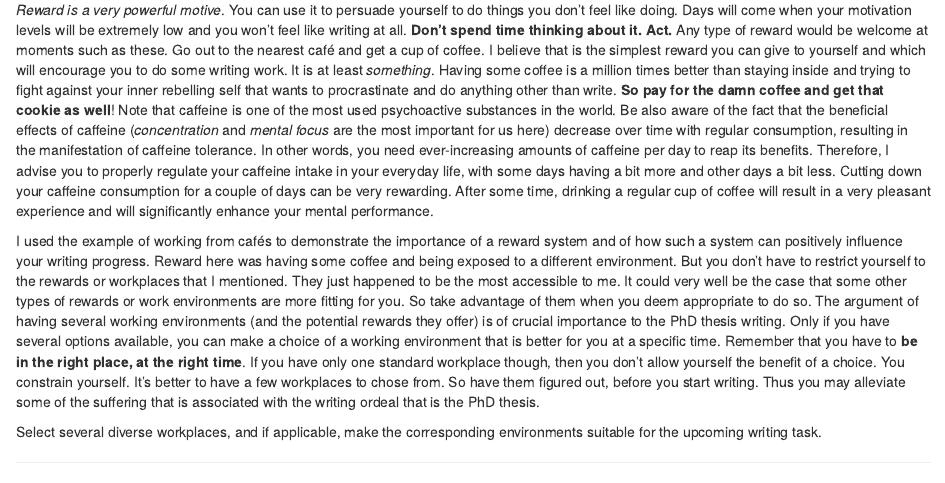
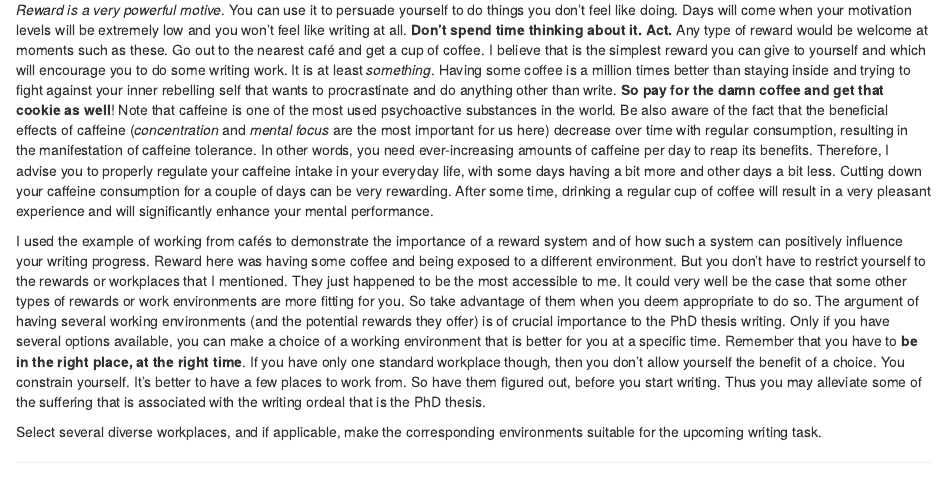
Before and after one commit to bblodfon/phd-rules, an R Markdown document (before_5.Rmd): the page in a window 1100 px wide, from 840 px down. Rendered offline with R 4.5, knitr and Pandoc, with nearby package versions; drawn as R Markdown's standard HTML page in place of the format the file asks for.

Commit message:
refine text

```diff
--- a/before_5.Rmd
+++ b/before_5.Rmd
@@ -98,7 +98,7 @@ Only if you have several options available, you can make a choice of a working e
 Remember that you have to **be in the right place, at the right time**.
 If you have only one standard workplace though, then you don't allow yourself the benefit of a choice.
 You constrain yourself.
-It's better to have a few workplaces to chose from.
+It's better to have a few places to work from.
 So have them figured out, before you start writing.
 Thus you may alleviate some of the suffering that is associated with the writing ordeal that is the PhD thesis.
 :::
```
